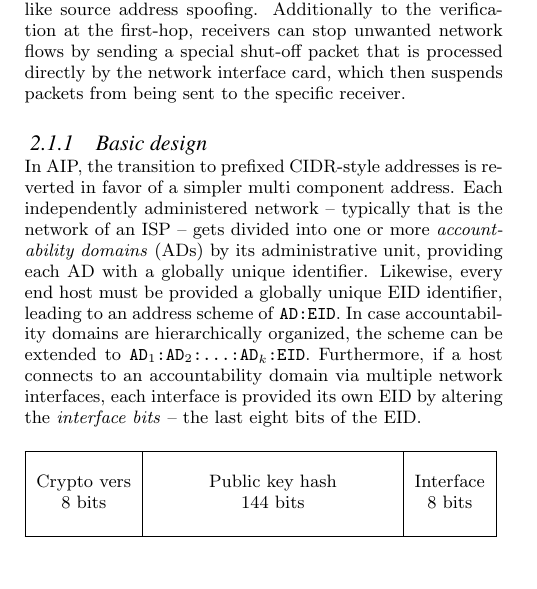
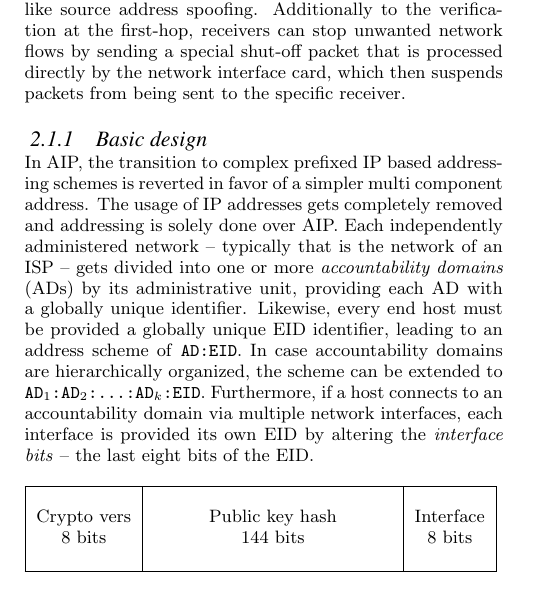
Before and after one commit to zorgblaubaer/apip-seminar, a LaTeX paper (sigproc-sp.tex): part of one column of page 2 of 9, cut so that both start at the same text. Compiled offline with pdfLaTeX.

Commit message:
fix for comment 9

```diff
--- a/sigproc-sp.tex
+++ b/sigproc-sp.tex
@@ -112,10 +112,9 @@ In AIP, packets sent by end hosts get intercepted at the first-hop router for ve
 \subsubsection{Basic design}
 \label{sec:aipbd}
 
-In AIP, the transition to prefixed CIDR-style addresses is reverted in favor of a simpler multi component address. Each independently administered network -- typically that is the network of an ISP -- gets divided into one or more \emph{accountability domains} (ADs) by its administrative unit, providing each AD with a globally unique identifier. Likewise, every end host must be provided a globally unique EID identifier, leading to an address scheme of \texttt{AD:EID}. In case accountability domains are hierarchically organized, the scheme can be extended to \texttt{AD$_1$:AD$_2$:\ldots:AD$_k$:EID}. Furthermore, if a host connects to an accountability domain via multiple network interfaces, each interface is provided its own EID by altering the \emph{interface bits} -- the last eight bits of the EID.
+In AIP, the transition to complex prefixed IP based addressing schemes is reverted in favor of a simpler multi component address. The usage of IP addresses gets completely removed and addressing is solely done over AIP. Each independently administered network -- typically that is the network of an ISP -- gets divided into one or more \emph{accountability domains} (ADs) by its administrative unit, providing each AD with a globally unique identifier. Likewise, every end host must be provided a globally unique EID identifier, leading to an address scheme of \texttt{AD:EID}. In case accountability domains are hierarchically organized, the scheme can be extended to \texttt{AD$_1$:AD$_2$:\ldots:AD$_k$:EID}. Furthermore, if a host connects to an accountability domain via multiple network interfaces, each interface is provided its own EID by altering the \emph{interface bits} -- the last eight bits of the EID.
 
 \begin{figure}[h!]
-	\label{fig:aipadr}
 	\newcolumntype{C}{>{\centering}X}
 	\begin{tabularx}{0.47\textwidth}{|c|C|c|}
 		\hline & & \\
```
Also changed, not shown: sigproc-sp.tex (5 more changed lines).
